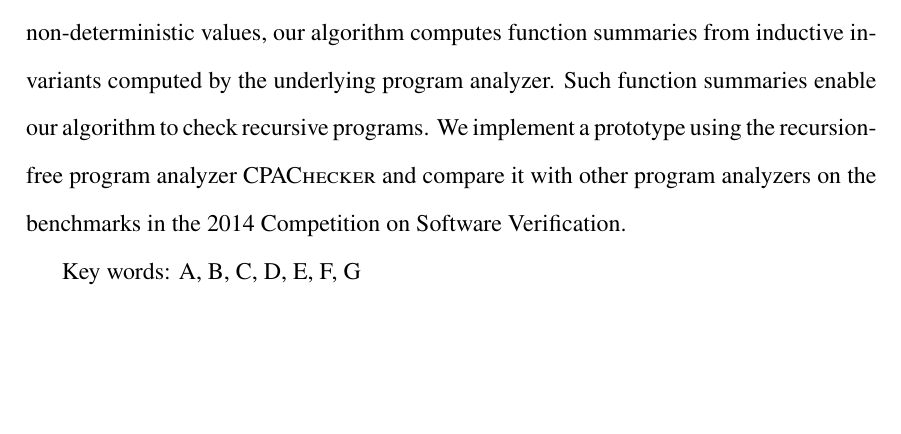
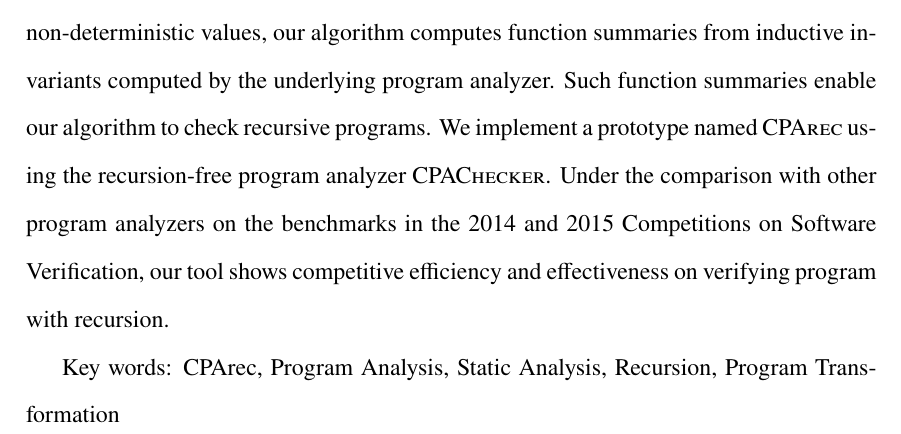
Before and after one commit to hc825b/homeworks, a LaTeX thesis (Thesis/document/document.tex, which reads Thesis/document/tex/abstractEN.tex): part of page 4 of 41, cut so that both start at the same text, the shorter picture padded with empty space. Compiled offline with XeLaTeX.

Commit message:
Revise abstract. Add keywords.

```diff
--- a/Thesis/document/tex/abstractEN.tex
+++ b/Thesis/document/tex/abstractEN.tex
@@ -2,14 +2,3 @@
 \chapter{Abstract}
 
 Recursion can complicate program analysis significantly.
-Some program analyzers simply ignore recursion or even refuse
-to check recursive programs. In this paper, we propose an algorithm that uses
-a recursion-free program analyzer as a black box to check recursive
-programs. With extended program constructs for assumptions,
-assertions, and non-deterministic values, our algorithm computes
-function summaries from inductive invariants computed by the
-underlying program analyzer. Such function summaries enable our
-algorithm to check recursive programs. We implement a prototype using
-the recursion-free program analyzer \textsc{CPAChecker} and compare it
-with other program analyzers on the benchmarks in the 2014 Competition
-on Software Verification.
@@ -16,2 +8,15 @@
+analyzer as a black box to check recursive programs.
+With extended program constructs for assumptions, assertions, and
+non-deterministic values,
+our algorithm computes function summaries from inductive invariants computed by
+the underlying program analyzer.
+Such function summaries enable our algorithm to check recursive programs.
+We implement a prototype named \textsc{CPArec} using the recursion-free program
+analyzer \textsc{CPAChecker}.
+Under the comparison with other program analyzers on the benchmarks in the 2014
+and 2015 Competitions on Software Verification,
+our tool shows competitive efficiency and effectiveness on verifying program
+with recursion.
 
-Key words: A, B, C, D, E, F, G
+Key words: CPArec, Program Analysis, Static Analysis, Recursion,
+Program Transformation
```
Also changed, not shown: Thesis/document/tex/abstractEN.tex (3 more changed lines).
